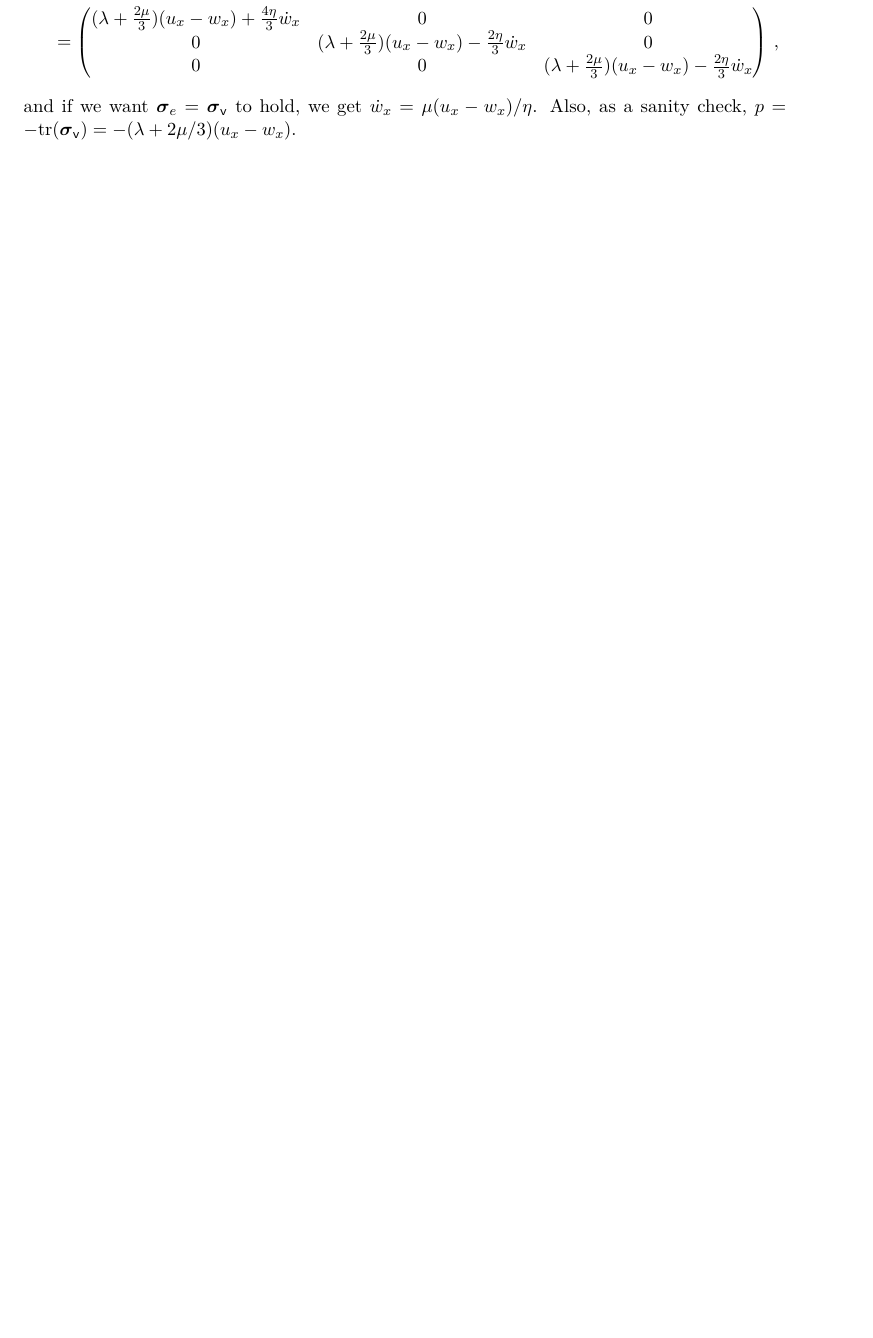
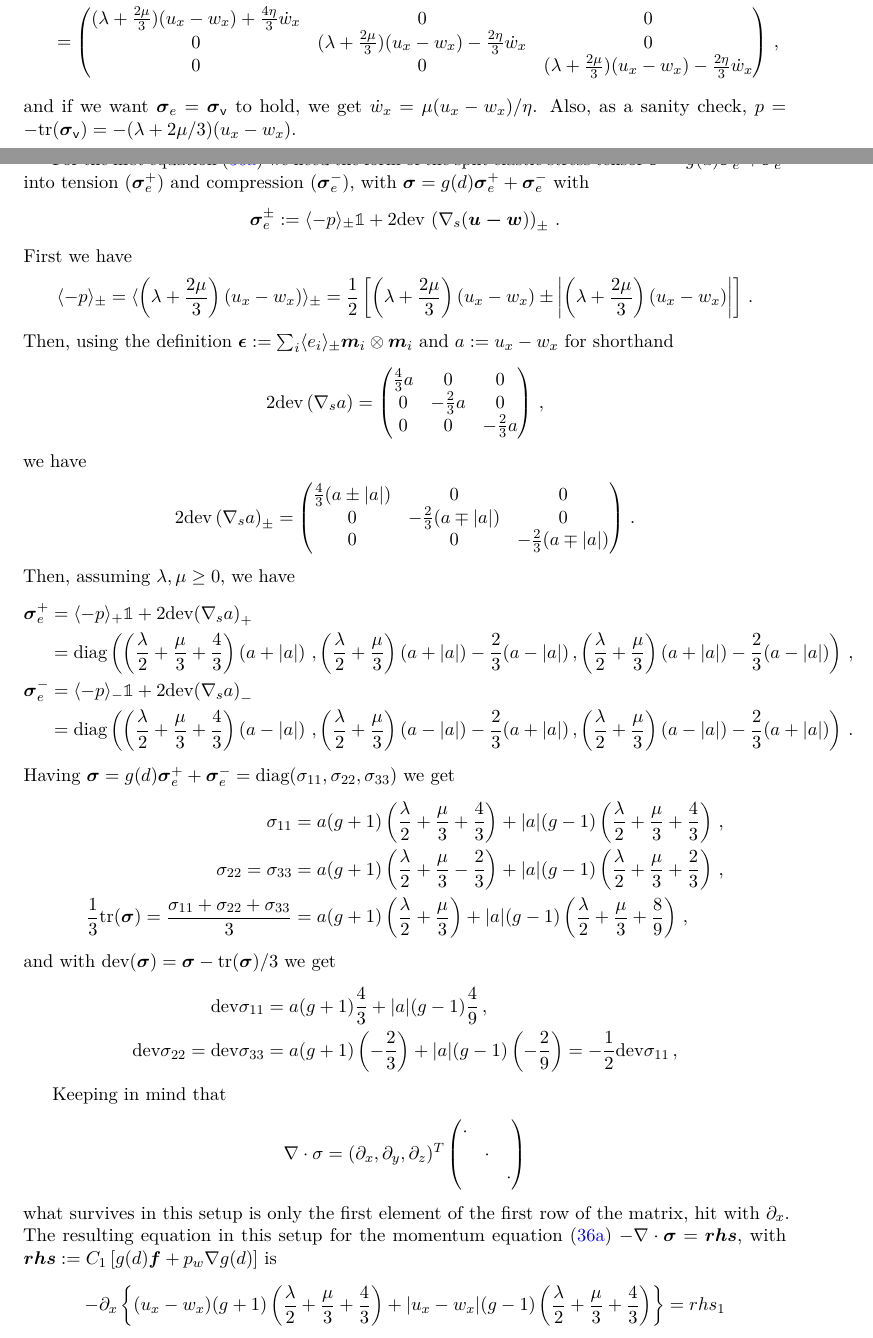
Before and after one commit to ThanasisGiannakopoulos/ice_modelling, a LaTeX document (notes/notes.tex): part of page 12 of 13 before the commit and two parts of pages 12 and 13 of 14 after it, the two joined at a grey line, cut so that both start at the same text, the shorter picture padded with empty space. Compiled offline with pdfLaTeX.

Commit message:
update notes: viscoelastic 1d setup (wip)

```diff
--- a/notes/notes.tex
+++ b/notes/notes.tex
@@ -873,3 +873,132 @@ where the pressure is $ p := -  \tr(\bb{\sigma}_e)/3 = - (\lambda + 2 \mu/3) \tr
 \end{align*}
 and if we want $\bb{\sigma}_e = \bb{\sigma}_\varv$ to hold, we get $\dot{w}_x = \mu (u_x - w_x)/\eta$. Also, as a sanity check, $p = - \tr(\bb{\sigma}_\varv) = -(\lambda + 2 \mu/3)(u_x - w_x)$.
 
+For the first equation \eqref{eq:viscoelastic_full_eqs:momentum} we need the form of the split elastic stress tensor $\bb{\sigma} = g(d) \bb{\sigma}_e^+ + \bb{\sigma}_e^-$ into tension ($\bb{\sigma}_e^+$) and compression ($\bb{\sigma}_e^-$), with $\bb{\sigma} = g(d) \bb{\sigma}_e^+ + \bb{\sigma}_e^-$ with
+\begin{align*}
+\bb{\sigma}_e^{\pm} := \langle -p \rangle_{\pm} \mathbb{1} + 2 \dev \, \left( \nabla_s(\bb{u-w})\right)_{\pm}
+\,.
+\end{align*}
+First we have
+\begin{align*}
+    \langle -p \rangle_\pm
+    & = \langle \left(\lambda + \frac{2 \mu}{3} \right) \left(u_x  -w_x \right)\rangle_{\pm}
+    = \frac{1}{2} \left[ \left(\lambda + \frac{2 \mu}{3} \right) \left(u_x -w_x \right) \pm \left| \left(\lambda + \frac{2 \mu}{3} \right) \left(u_x - w_x \right) \right| \right]
+    \,.
+\end{align*}
+Then, using the definition $\bb{\epsilon} := \sum_i \langle e_i \rangle_{\pm} \bb{m}_i \otimes \bb{m}_i$ and $a := u_x - w_x$ for shorthand
+\begin{align*}
+    2 \dev \left( \nabla_s a \right)
+    =
+    \begin{pmatrix}
+    \frac{4}{3} a & 0 & 0 \\
+    0 & -\frac{2}{3} a & 0 \\
+    0 & 0 & -\frac{2}{3} a
+    \end{pmatrix}
+    \,,
+\end{align*}
+we have
+\begin{align*}
+    2 \dev \left( \nabla_s a \right)_\pm
+    =
+    \begin{pmatrix}
+    \frac{4}{3} (a \pm |a|) & 0 & 0 \\
+    0 & -\frac{2}{3} (a \mp |a|) & 0 \\
+    0 & 0 & -\frac{2}{3} (a \mp |a|)
+    \end{pmatrix}
+    \,.
+\end{align*}
+Then, assuming $\lambda, \mu \geq 0$, we have
+\begin{align*}
+    \bb{\sigma}_e^+
+    & = \langle -p \rangle_+ \mathbb{1}
+    + 2 \dev{(\nabla_s a)}_+
+    \\
+    & =
+    \text{diag}
+    \left(
+    \left(\frac{\lambda}{2} + \frac{\mu}{3} + \frac{4}{3}\right)\left(a+|a|\right)
+    \,,
+    \left(\frac{\lambda}{2} + \frac{\mu}{3}\right)\left(a+|a|\right) - \frac{2}{3} (a-|a|)
+    \,,
+    \left(\frac{\lambda}{2} + \frac{\mu}{3}\right)\left(a+|a|\right) - \frac{2}{3} (a-|a|)
+    \right)
+    \,,
+    \\
+    \bb{\sigma}_e^-
+    & = \langle -p \rangle_- \mathbb{1}
+    + 2 \dev{(\nabla_s a)}_-
+    \\
+    & =
+    \text{diag}
+    \left(
+    \left(\frac{\lambda}{2} + \frac{\mu}{3} + \frac{4}{3}\right)\left(a-|a|\right)
+    \,,
+    \left(\frac{\lambda}{2} + \frac{\mu}{3}\right)\left(a-|a|\right) - \frac{2}{3} (a+|a|)
+    \,,
+    \left(\frac{\lambda}{2} + \frac{\mu}{3}\right)\left(a-|a|\right) - \frac{2}{3} (a+|a|)
+    \right)
+    \,.
+\end{align*}
+Having $\bb{\sigma} = g(d) \bb{\sigma}_e^+ + \bb{\sigma}_e^-
+= \text{diag}(\sigma_{11}, \sigma_{22}, \sigma_{33})$ we get
+\begin{align*}
+    \sigma_{11}
+    & =
+    a(g+1)\left( \frac{\lambda}{2} + \frac{\mu}{3} + \frac{4}{3}\right)
+    +|a|(g-1)\left( \frac{\lambda}{2} + \frac{\mu}{3} + \frac{4}{3}\right)
+    \,,
+    \\
+    \sigma_{22}
+    =
+    \sigma_{33}
+    & =
+    a(g+1)\left( \frac{\lambda}{2} + \frac{\mu}{3} - \frac{2}{3}\right)
+    +|a|(g-1)\left( \frac{\lambda}{2} + \frac{\mu}{3} + \frac{2}{3}\right)
+    \,,
+    \\
+    \frac{1}{3} \tr (\bb{\sigma})
+    = \frac{\sigma_{11} + \sigma_{22} + \sigma_{33}}{3}
+    &=
+    a (g+1) \left( \frac{\lambda}{2} + \frac{\mu}{3}\right)
+    + |a|(g-1) \left( \frac{\lambda}{2} + \frac{\mu}{3} + \frac{8}{9}
+    \right)
+    \,,
+\end{align*}
+and with $\dev(\bb{\sigma}) = \bb{\sigma} - \tr(\bb{\sigma})/3$ we get
+\begin{align*}
+    \dev \sigma_{11}
+    & =
+    a(g+1)\frac{4}{3}
+    +|a|(g-1)\frac{4}{9}
+    \,,
+    \\
+    \dev \sigma_{22}
+    =
+    \dev \sigma_{33}
+    & =
+    a(g+1)\left( - \frac{2}{3}\right)
+    +|a|(g-1)\left( - \frac{2}{9}\right)
+    = -\frac{1}{2} \dev \sigma_{11}
+    \,,
+\end{align*}
+
+Keeping in mind that
+\begin{align*}
+    \nabla \cdot \sigma = (\p_x, \p_y, \p_z)^T
+    \begin{pmatrix}
+    \cdot &  &  \\
+     & \cdot &  \\
+     &  & \cdot
+    \end{pmatrix}
+\end{align*}
+what survives in this setup is only the first element of the first row of the matrix, hit with $\p_x$. The resulting equation in this setup for the momentum equation \eqref{eq:viscoelastic_full_eqs:momentum} $- \nabla \cdot \bb{\sigma} = \bb{rhs}$, with $\bb{rhs} := C_1 \left[g(d) \bb{f} + p_w \nabla g(d) \right]$ is
+\begin{align*}
+    - \p_x \left\{
+        (u_x-w_x)(g+1)
+        \left(\frac{\lambda}{2} + \frac{\mu}{3} + \frac{4}{3} \right)
+        +
+        |u_x-w_x|(g-1)
+        \left(\frac{\lambda}{2} + \frac{\mu}{3} + \frac{4}{3} \right)
+        \right\}
+    = rhs_1
+\end{align*}
```
Also changed, not shown: notes/notes.tex (45 more changed lines).
